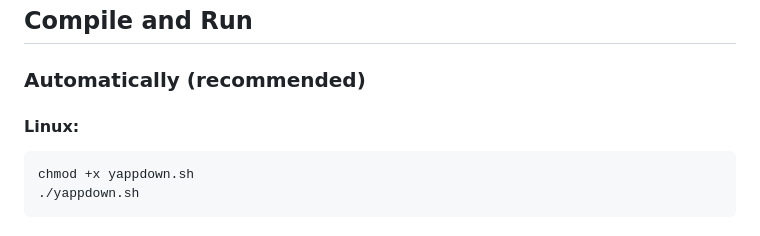
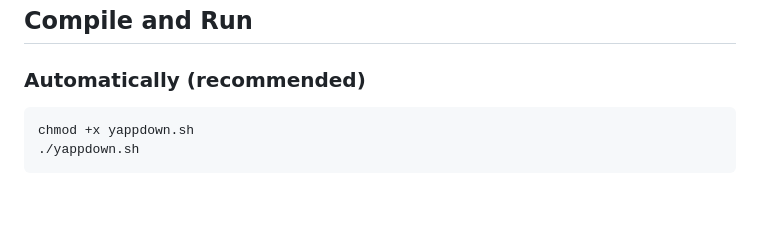
Before and after one commit to Life220/YappDown, a Markdown page: README.md, the part around the change. Drawn GitHub-style; blank space fills up the shorter version.

````diff
--- a/README.md
+++ b/README.md
@@ -12,7 +12,6 @@ TailwindCSS: uses utility-first classes to apply styles directly in the HTML, re
 
 ## Compile and Run
 ### Automatically (recommended)
-#### Linux:
 ```sh
 chmod +x yappdown.sh
 ./yappdown.sh
````
